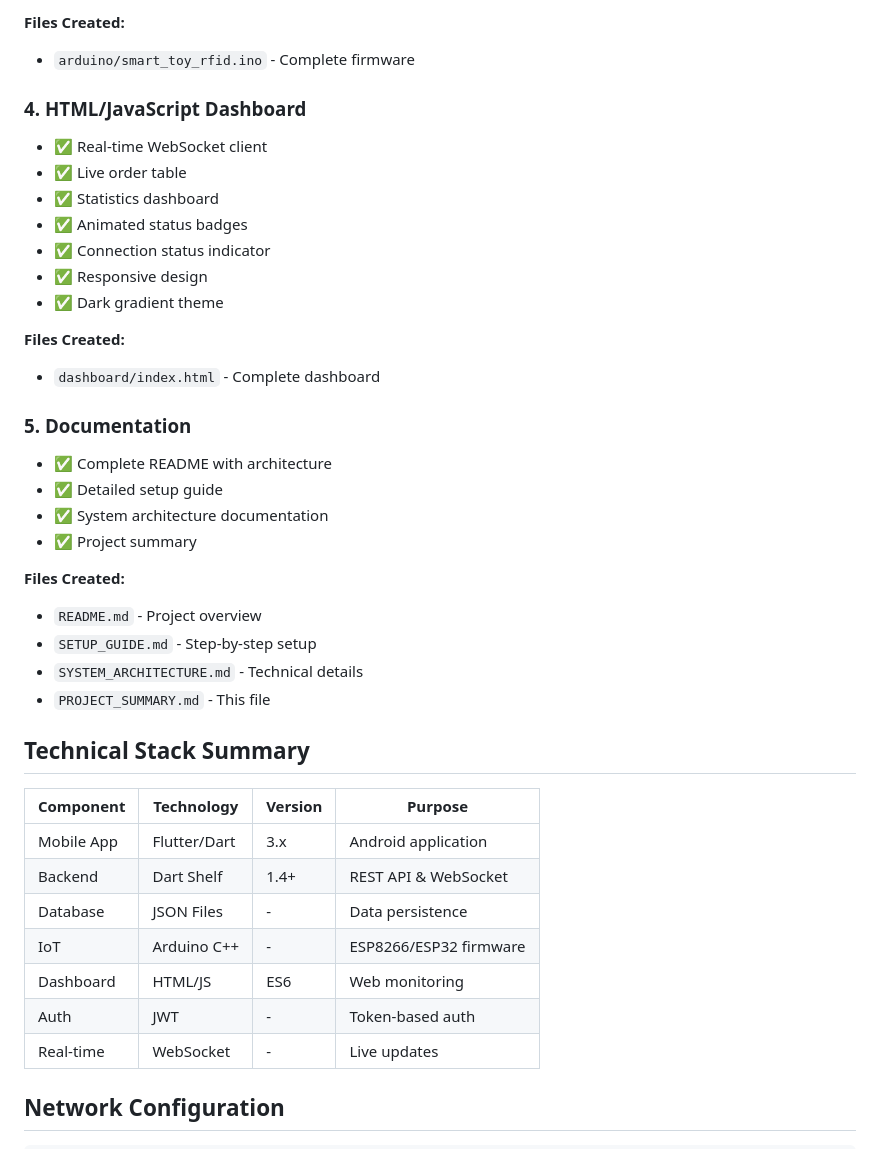
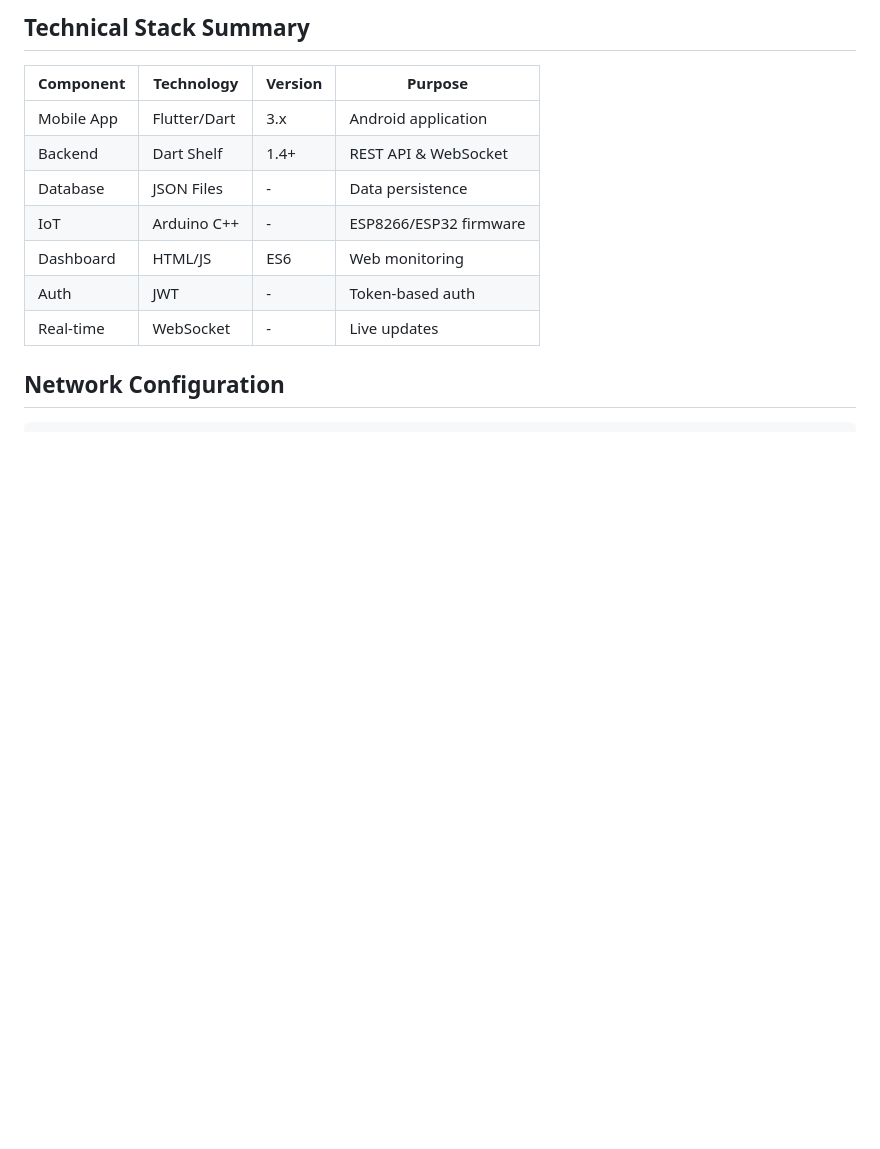
Before and after one commit to Reposity23/APP-DEV---FINAL-REPO, a Markdown page: PROJECT_SUMMARY.md, the part around one of its changes. GitHub-like rendering; blank space fills up the shorter version.

Commit message:
Clean up PROJECT_SUMMARY.md
Removed detailed project summary and completion status.

```diff
--- a/PROJECT_SUMMARY.md
+++ b/PROJECT_SUMMARY.md
@@ -55,29 +2,3 @@ All components of the Smart Toy Store System have been successfully developed an
-**Files Created:**
-- `arduino/smart_toy_rfid.ino` - Complete firmware
-
-### 4. HTML/JavaScript Dashboard
-- ✅ Real-time WebSocket client
-- ✅ Live order table
-- ✅ Statistics dashboard
-- ✅ Animated status badges
-- ✅ Connection status indicator
-- ✅ Responsive design
-- ✅ Dark gradient theme
-
-**Files Created:**
-- `dashboard/index.html` - Complete dashboard
-
-### 5. Documentation
-- ✅ Complete README with architecture
-- ✅ Detailed setup guide
-- ✅ System architecture documentation
-- ✅ Project summary
-
-**Files Created:**
-- `README.md` - Project overview
-- `SETUP_GUIDE.md` - Step-by-step setup
-- `SYSTEM_ARCHITECTURE.md` - Technical details
-- `PROJECT_SUMMARY.md` - This file
 
 ## Technical Stack Summary
 
```
Also changed, not shown: other parts of PROJECT_SUMMARY.md (+0 -53 lines).
